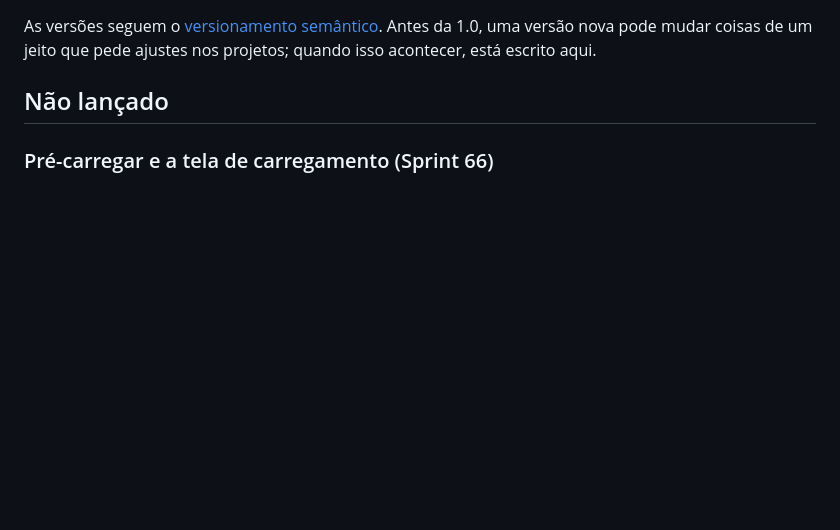
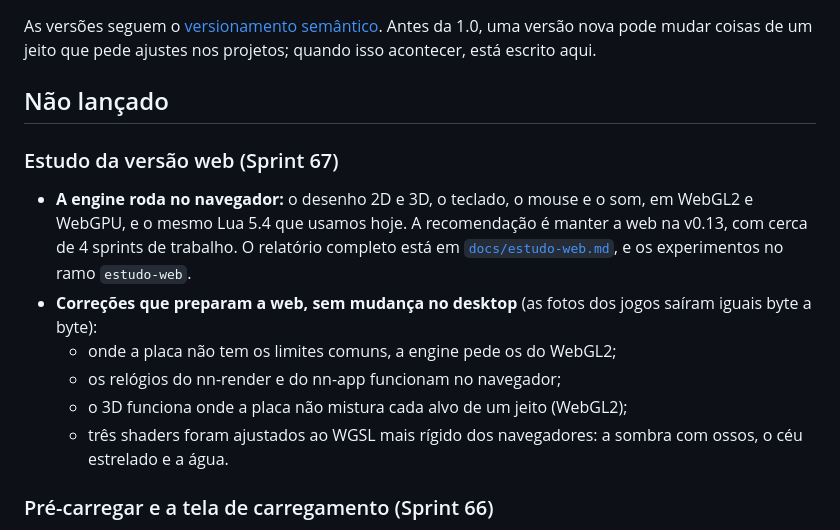
Before and after one commit to nereuneto/nn-engine, a Markdown page: CHANGELOG.md, the part around the change. Drawn GitHub-style; blank space fills up the shorter version.

Commit message:
S67: relatório do estudo web e CHANGELOG
Co-Authored-By: Claude Opus 5.5 <noreply@anthropic.com>
Claude-Session: https://claude.ai/code/session_019HQhtXMJFTUUWW1iWbYT25

```diff
--- a/CHANGELOG.md
+++ b/CHANGELOG.md
@@ -3,6 +3,15 @@
 As versões seguem o [versionamento semântico](https://semver.org/lang/pt-BR/). Antes da 1.0, uma versão nova pode mudar coisas de um jeito que pede ajustes nos projetos; quando isso acontecer, está escrito aqui.
 
 ## Não lançado
+
+### Estudo da versão web (Sprint 67)
+
+- **A engine roda no navegador:** o desenho 2D e 3D, o teclado, o mouse e o som, em WebGL2 e WebGPU, e o mesmo Lua 5.4 que usamos hoje. A recomendação é manter a web na v0.13, com cerca de 4 sprints de trabalho. O relatório completo está em [`docs/estudo-web.md`](docs/estudo-web.md), e os experimentos no ramo `estudo-web`.
+- **Correções que preparam a web, sem mudança no desktop** (as fotos dos jogos saíram iguais byte a byte):
+  - onde a placa não tem os limites comuns, a engine pede os do WebGL2;
+  - os relógios do nn-render e do nn-app funcionam no navegador;
+  - o 3D funciona onde a placa não mistura cada alvo de um jeito (WebGL2);
+  - três shaders foram ajustados ao WGSL mais rígido dos navegadores: a sombra com ossos, o céu estrelado e a água.
 
 ### Pré-carregar e a tela de carregamento (Sprint 66)
 
```
Also changed, not shown: docs/estudo-web.md (added, +157 -0 lines).
